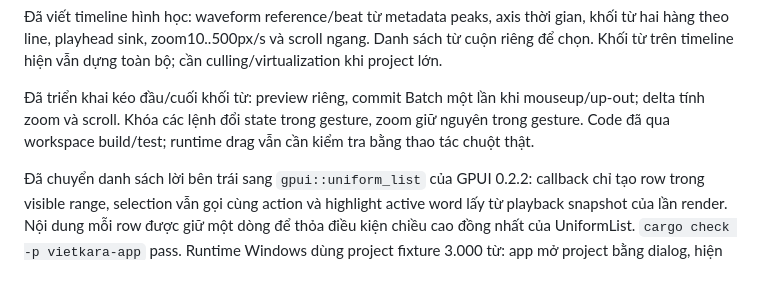
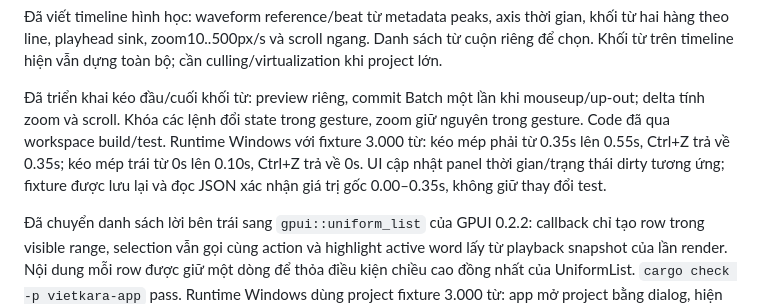
Before and after one commit to NDCLI/VietKaraStudio, a Markdown page: docs/windows-plan.md, the part around the change. Rendered like a GitHub page; blank space fills up the shorter version.

Commit message:
Record timeline drag runtime validation

```diff
--- a/docs/windows-plan.md
+++ b/docs/windows-plan.md
@@ -632,8 +632,11 @@ hiện vẫn dựng toàn bộ; cần culling/virtualization khi project lớn.
 
 Đã triển khai kéo đầu/cuối khối từ: preview riêng, commit Batch một lần khi
 mouseup/up-out; delta tính zoom và scroll. Khóa các lệnh đổi state trong
-gesture, zoom giữ nguyên trong gesture. Code đã qua workspace build/test;
-runtime drag vẫn cần kiểm tra bằng thao tác chuột thật.
+gesture, zoom giữ nguyên trong gesture. Code đã qua workspace build/test.
+Runtime Windows với fixture 3.000 từ: kéo mép phải từ 0.35s lên 0.55s,
+Ctrl+Z trả về 0.35s; kéo mép trái từ 0s lên 0.10s, Ctrl+Z trả về 0s.
+UI cập nhật panel thời gian/trạng thái dirty tương ứng; fixture được lưu lại
+và đọc JSON xác nhận giá trị gốc 0.00–0.35s, không giữ thay đổi test.
 
 Đã chuyển danh sách lời bên trái sang `gpui::uniform_list` của GPUI 0.2.2:
 callback chỉ tạo row trong visible range, selection vẫn gọi cùng action và
```
